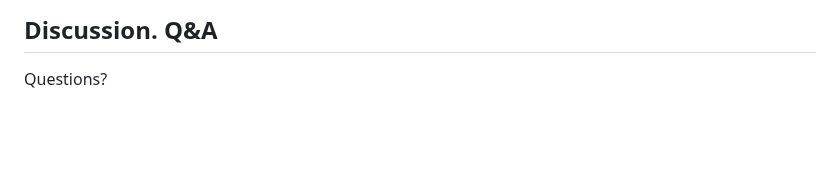
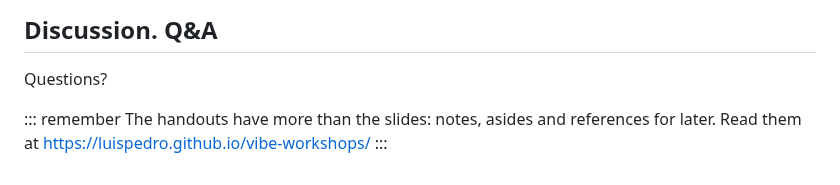
Before and after one commit to luispedro/vibe-workshops, a Markdown page: 2__science/agents-for-science.md, the part around the change. GitHub-like rendering; blank space fills up the shorter version.

```diff
--- a/2__science/agents-for-science.md
+++ b/2__science/agents-for-science.md
@@ -544,3 +544,8 @@ These are all evolving practices
 ## Discussion. Q&A
 
 Questions?
+
+::: remember
+The handouts have more than the slides: notes, asides and references for
+later. Read them at <https://luispedro.github.io/vibe-workshops/>
+:::
```
Also changed, not shown: 1__intro/intro-to-coding-agents.md (+5 -0 lines).
